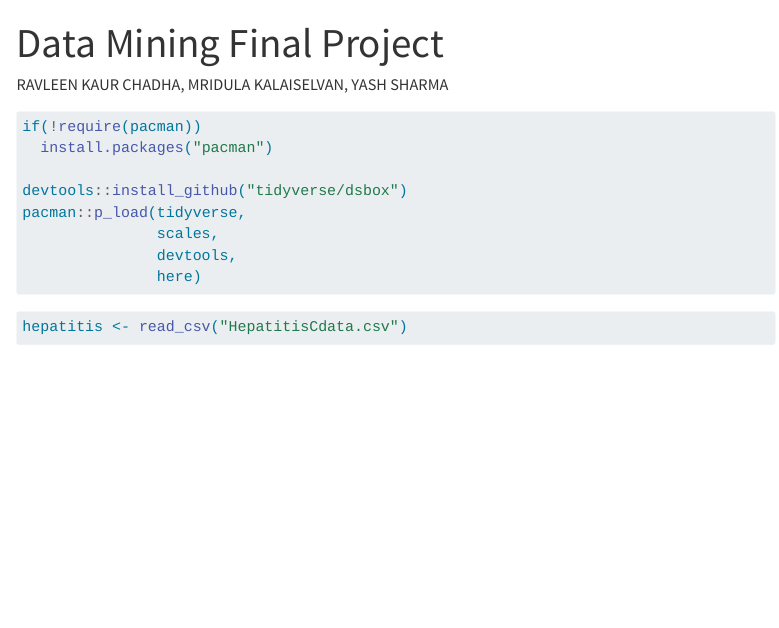
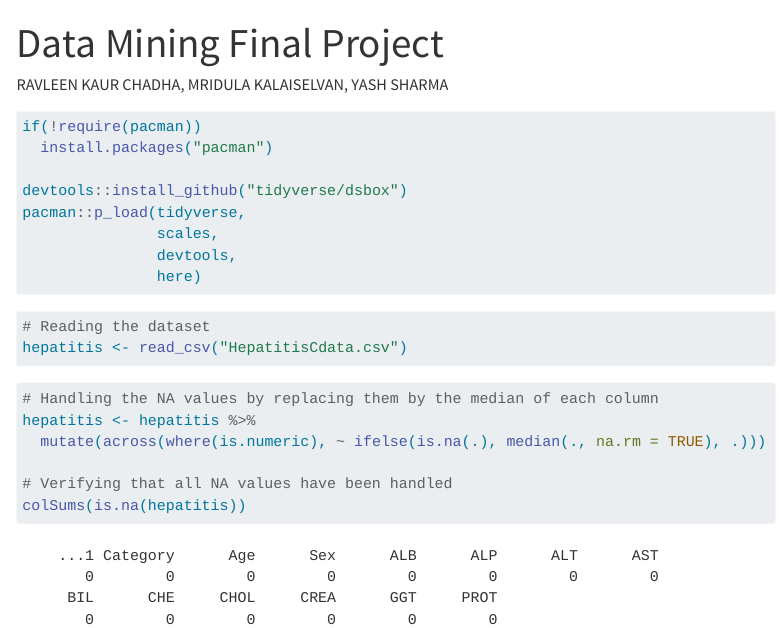
Before and after one commit to Ash-Y-28/Hepatitis-C-Prediction, a Quarto document (hepatitis-c-prediction.qmd): the page in a window 1100 px wide, from its top. Rendered offline with R 4.5, knitr and Pandoc in place of Quarto, with nearby package versions; menus at the side of the page are left out.

Commit message:
Handled the NA values

````diff
--- a/hepatitis-c-prediction.qmd
+++ b/hepatitis-c-prediction.qmd
@@ -22,5 +22,14 @@ pacman::p_load(tidyverse,
                here)
 ```
 ```{r}
+# Reading the dataset
 hepatitis <- read_csv("HepatitisCdata.csv")
 ```
+```{r}
+# Handling the NA values by replacing them by the median of each column
+hepatitis <- hepatitis %>%
+  mutate(across(where(is.numeric), ~ ifelse(is.na(.), median(., na.rm = TRUE), .)))
+
+# Verifying that all NA values have been handled
+colSums(is.na(hepatitis))
+```
````
